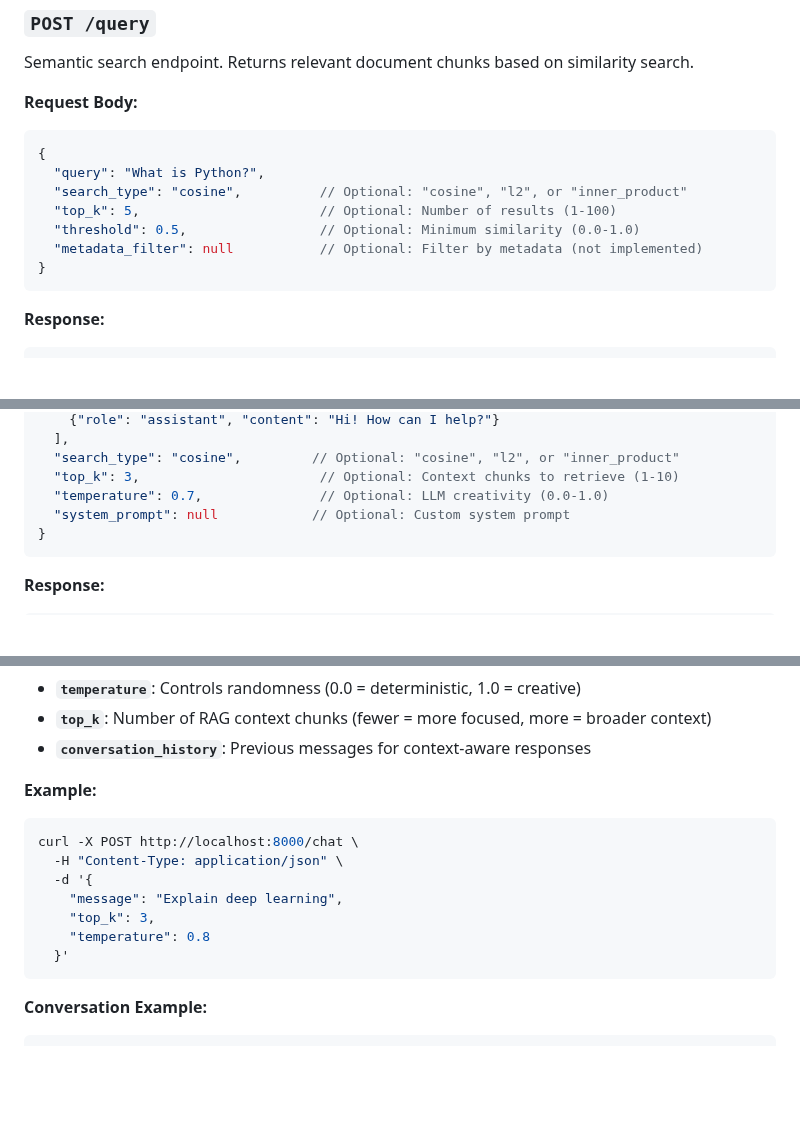
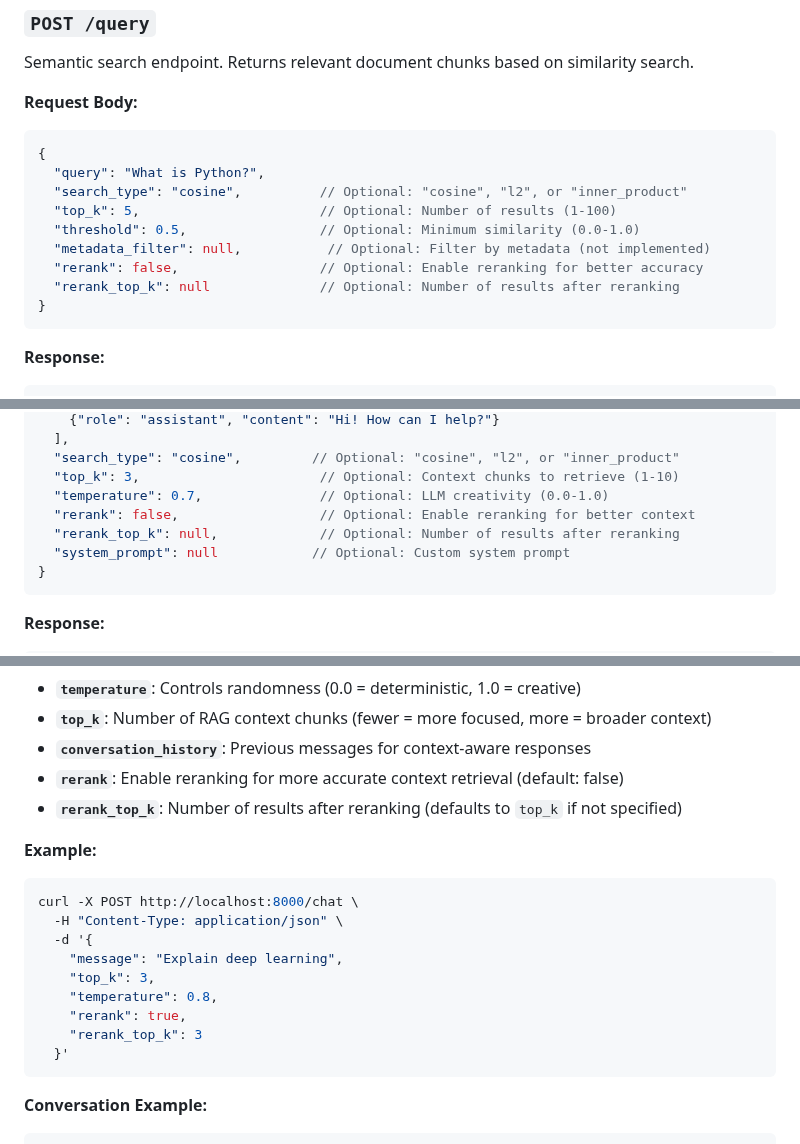
Before and after one commit to d-akselrod/rag-engine, a Markdown page: README.md, 3 parts joined by grey strips. Rendered like a GitHub page; blank space fills up the shorter version.

Commit message:
Complete reranking documentation in README for query and chat endpoints

````diff
--- a/README.md
+++ b/README.md
@@ -310,7 +310,9 @@ Semantic search endpoint. Returns relevant document chunks based on similarity s
   "search_type": "cosine",          // Optional: "cosine", "l2", or "inner_product"
   "top_k": 5,                       // Optional: Number of results (1-100)
   "threshold": 0.5,                 // Optional: Minimum similarity (0.0-1.0)
-  "metadata_filter": null           // Optional: Filter by metadata (not implemented)
+  "metadata_filter": null,           // Optional: Filter by metadata (not implemented)
+  "rerank": false,                  // Optional: Enable reranking for better accuracy
+  "rerank_top_k": null              // Optional: Number of results after reranking
 }
 ```
 
@@ -382,6 +384,8 @@ Conversational chat endpoint with RAG. Returns AI-generated responses using your
   "search_type": "cosine",         // Optional: "cosine", "l2", or "inner_product"
   "top_k": 3,                       // Optional: Context chunks to retrieve (1-10)
   "temperature": 0.7,               // Optional: LLM creativity (0.0-1.0)
+  "rerank": false,                  // Optional: Enable reranking for better context
+  "rerank_top_k": null,             // Optional: Number of results after reranking
   "system_prompt": null            // Optional: Custom system prompt
 }
 ```
@@ -406,6 +410,8 @@ Conversational chat endpoint with RAG. Returns AI-generated responses using your
 - **`temperature`**: Controls randomness (0.0 = deterministic, 1.0 = creative)
 - **`top_k`**: Number of RAG context chunks (fewer = more focused, more = broader context)
 - **`conversation_history`**: Previous messages for context-aware responses
+- **`rerank`**: Enable reranking for more accurate context retrieval (default: false)
+- **`rerank_top_k`**: Number of results after reranking (defaults to `top_k` if not specified)
 
 **Example:**
 ```bash
@@ -414,7 +420,9 @@ curl -X POST http://localhost:8000/chat \
   -d '{
     "message": "Explain deep learning",
     "top_k": 3,
-    "temperature": 0.8
+    "temperature": 0.8,
+    "rerank": true,
+    "rerank_top_k": 3
   }'
 ```
 
````
